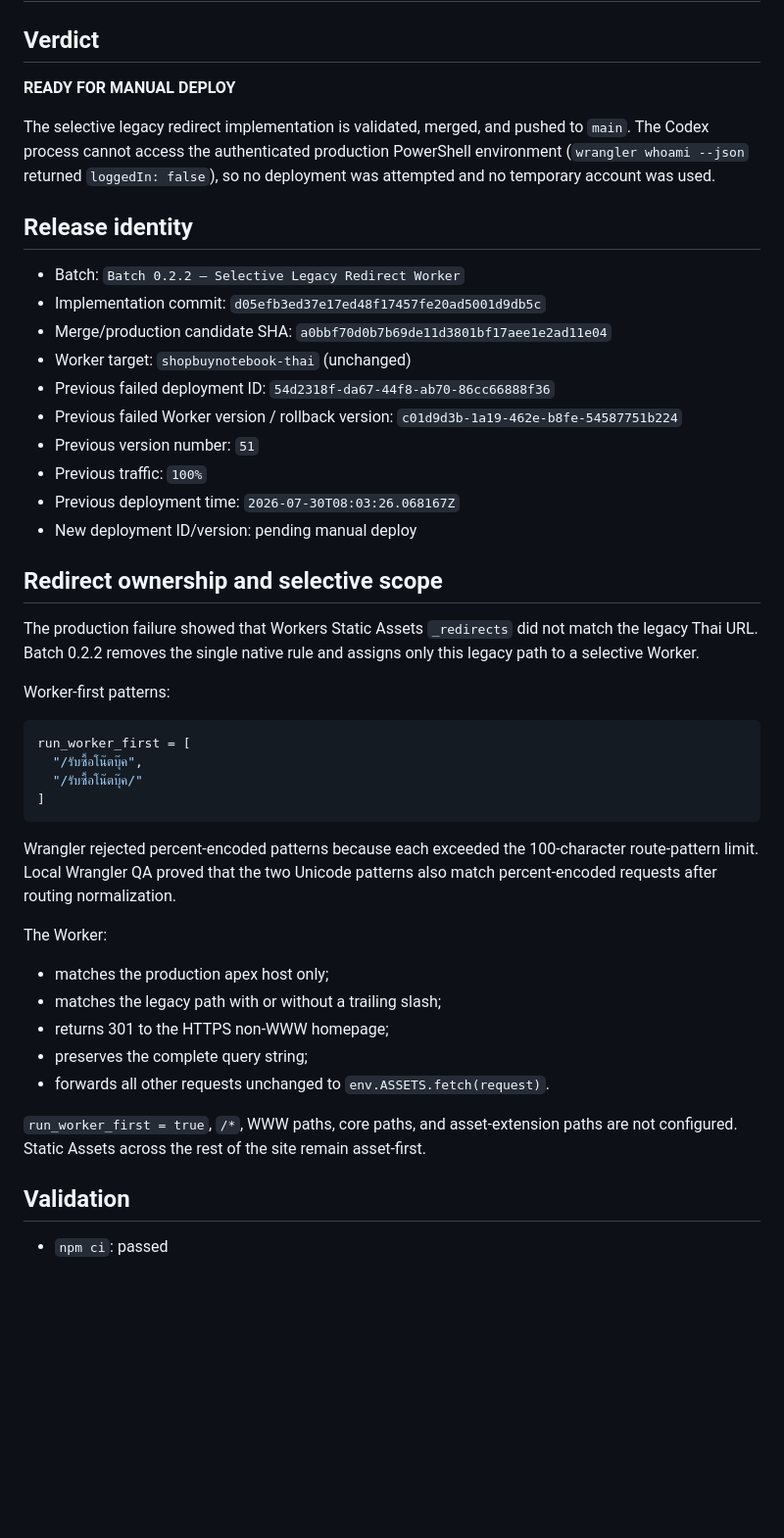
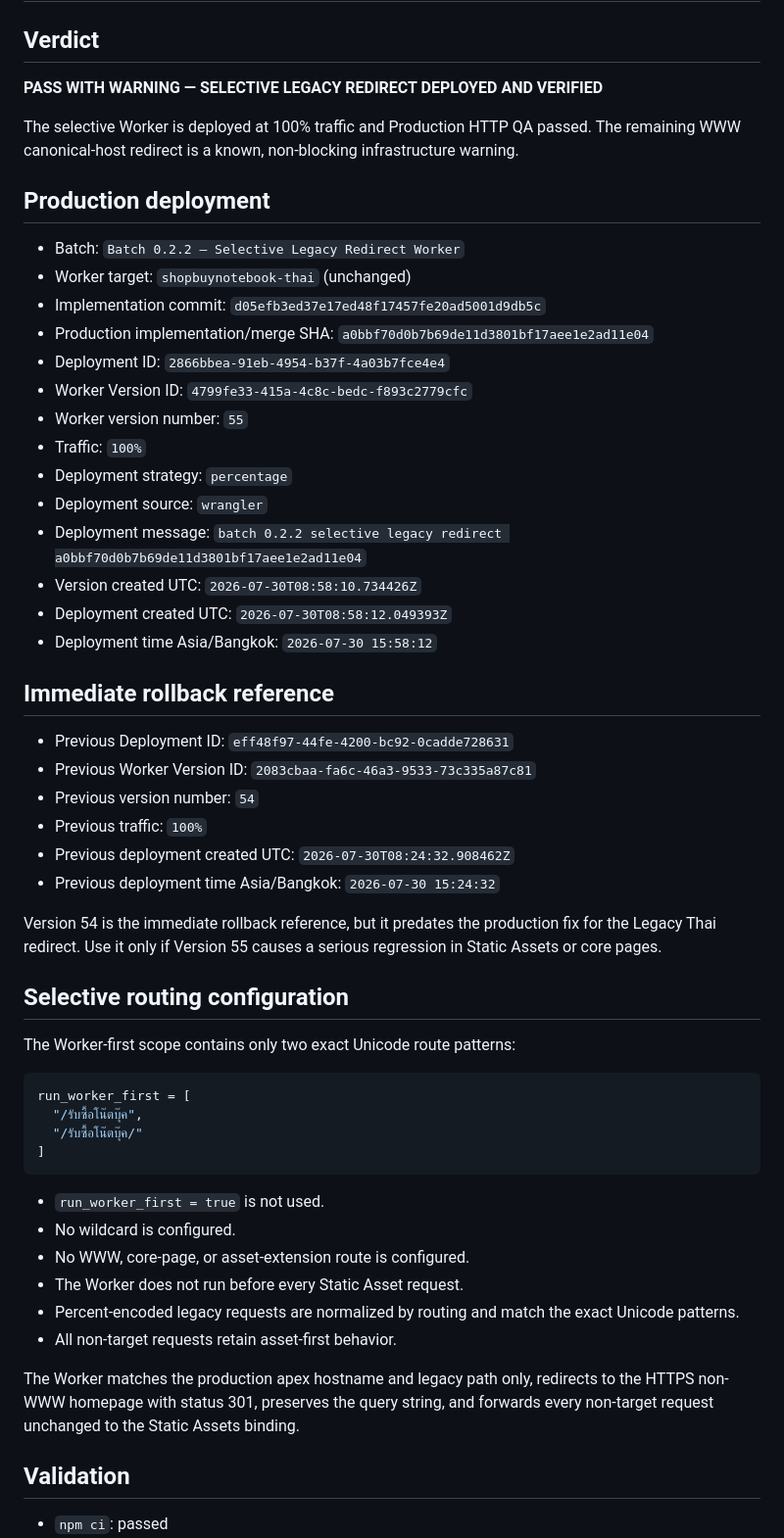
Before and after one commit to noteroru2/shopbuynotebook-thai, a Markdown page: docs/batch-0-2-redirect-homepage-hotfix/production-report.md, the part around one of its changes. Shown at 98% size. Rendered like a GitHub page; blank space fills up the shorter version.

````diff
--- a/docs/batch-0-2-redirect-homepage-hotfix/production-report.md
+++ b/docs/batch-0-2-redirect-homepage-hotfix/production-report.md
@@ -2,28 +2,41 @@
 
 ## Verdict
 
-**READY FOR MANUAL DEPLOY**
+**PASS WITH WARNING — SELECTIVE LEGACY REDIRECT DEPLOYED AND VERIFIED**
 
-The selective legacy redirect implementation is validated, merged, and pushed to `main`. The Codex process cannot access the authenticated production PowerShell environment (`wrangler whoami --json` returned `loggedIn: false`), so no deployment was attempted and no temporary account was used.
+The selective Worker is deployed at 100% traffic and Production HTTP QA passed. The remaining WWW canonical-host redirect is a known, non-blocking infrastructure warning.
 
-## Release identity
+## Production deployment
 
 - Batch: `Batch 0.2.2 — Selective Legacy Redirect Worker`
+- Worker target: `shopbuynotebook-thai` (unchanged)
 - Implementation commit: `d05efb3ed37e17ed48f17457fe20ad5001d9db5c`
-- Merge/production candidate SHA: `a0bbf70d0b7b69de11d3801bf17aee1e2ad11e04`
-- Worker target: `shopbuynotebook-thai` (unchanged)
-- Previous failed deployment ID: `54d2318f-da67-44f8-ab70-86cc66888f36`
-- Previous failed Worker version / rollback version: `c01d9d3b-1a19-462e-b8fe-54587751b224`
-- Previous version number: `51`
+- Production implementation/merge SHA: `a0bbf70d0b7b69de11d3801bf17aee1e2ad11e04`
+- Deployment ID: `2866bbea-91eb-4954-b37f-4a03b7fce4e4`
+- Worker Version ID: `4799fe33-415a-4c8c-bedc-f893c2779cfc`
+- Worker version number: `55`
+- Traffic: `100%`
+- Deployment strategy: `percentage`
+- Deployment source: `wrangler`
+- Deployment message: `batch 0.2.2 selective legacy redirect a0bbf70d0b7b69de11d3801bf17aee1e2ad11e04`
+- Version created UTC: `2026-07-30T08:58:10.734426Z`
+- Deployment created UTC: `2026-07-30T08:58:12.049393Z`
+- Deployment time Asia/Bangkok: `2026-07-30 15:58:12`
+
+## Immediate rollback reference
+
+- Previous Deployment ID: `eff48f97-44fe-4200-bc92-0cadde728631`
+- Previous Worker Version ID: `2083cbaa-fa6c-46a3-9533-73c335a87c81`
+- Previous version number: `54`
 - Previous traffic: `100%`
-- Previous deployment time: `2026-07-30T08:03:26.068167Z`
-- New deployment ID/version: pending manual deploy
+- Previous deployment created UTC: `2026-07-30T08:24:32.908462Z`
+- Previous deployment time Asia/Bangkok: `2026-07-30 15:24:32`
 
-## Redirect ownership and selective scope
+Version 54 is the immediate rollback reference, but it predates the production fix for the Legacy Thai redirect. Use it only if Version 55 causes a serious regression in Static Assets or core pages.
 
-The production failure showed that Workers Static Assets `_redirects` did not match the legacy Thai URL. Batch 0.2.2 removes the single native rule and assigns only this legacy path to a selective Worker.
+## Selective routing configuration
 
-Worker-first patterns:
+The Worker-first scope contains only two exact Unicode route patterns:
 
 ```toml
 run_worker_first = [
@@ -32,17 +45,14 @@ run_worker_first = [
 ]
 ```
 
-Wrangler rejected percent-encoded patterns because each exceeded the 100-character route-pattern limit. Local Wrangler QA proved that the two Unicode patterns also match percent-encoded requests after routing normalization.
+- `run_worker_first = true` is not used.
+- No wildcard is configured.
+- No WWW, core-page, or asset-extension route is configured.
+- The Worker does not run before every Static Asset request.
+- Percent-encoded legacy requests are normalized by routing and match the exact Unicode patterns.
+- All non-target requests retain asset-first behavior.
 
-The Worker:
-
-- matches the production apex host only;
-- matches the legacy path with or without a trailing slash;
-- returns 301 to the HTTPS non-WWW homepage;
-- preserves the complete query string;
-- forwards all other requests unchanged to `env.ASSETS.fetch(request)`.
-
-`run_worker_first = true`, `/*`, WWW paths, core paths, and asset-extension paths are not configured. Static Assets across the rest of the site remain asset-first.
+The Worker matches the production apex hostname and legacy path only, redirects to the HTTPS non-WWW homepage with status 301, preserves the query string, and forwards every non-target request unchanged to the Static Assets binding.
 
 ## Validation
 
````
Also changed, not shown: other parts of docs/batch-0-2-redirect-homepage-hotfix/production-report.md (+38 -31 lines).
